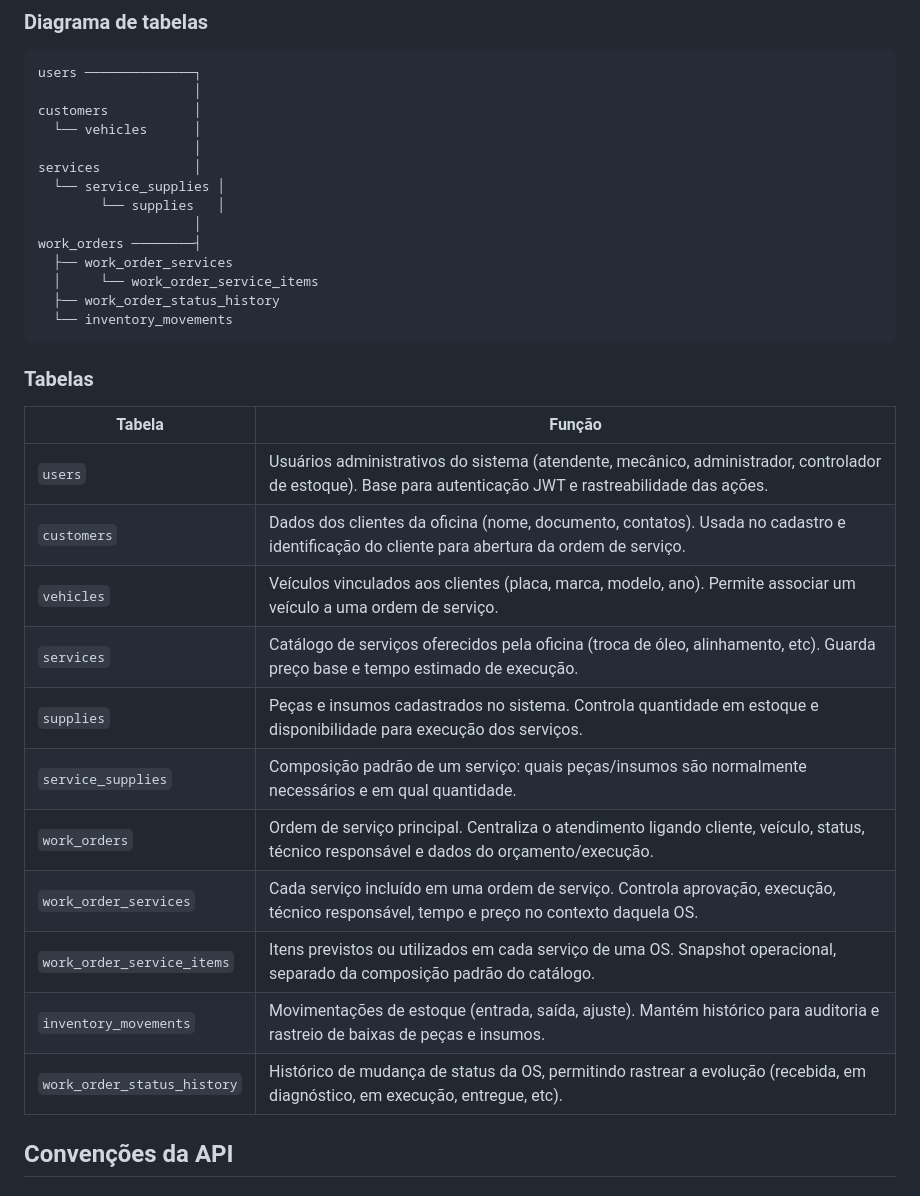
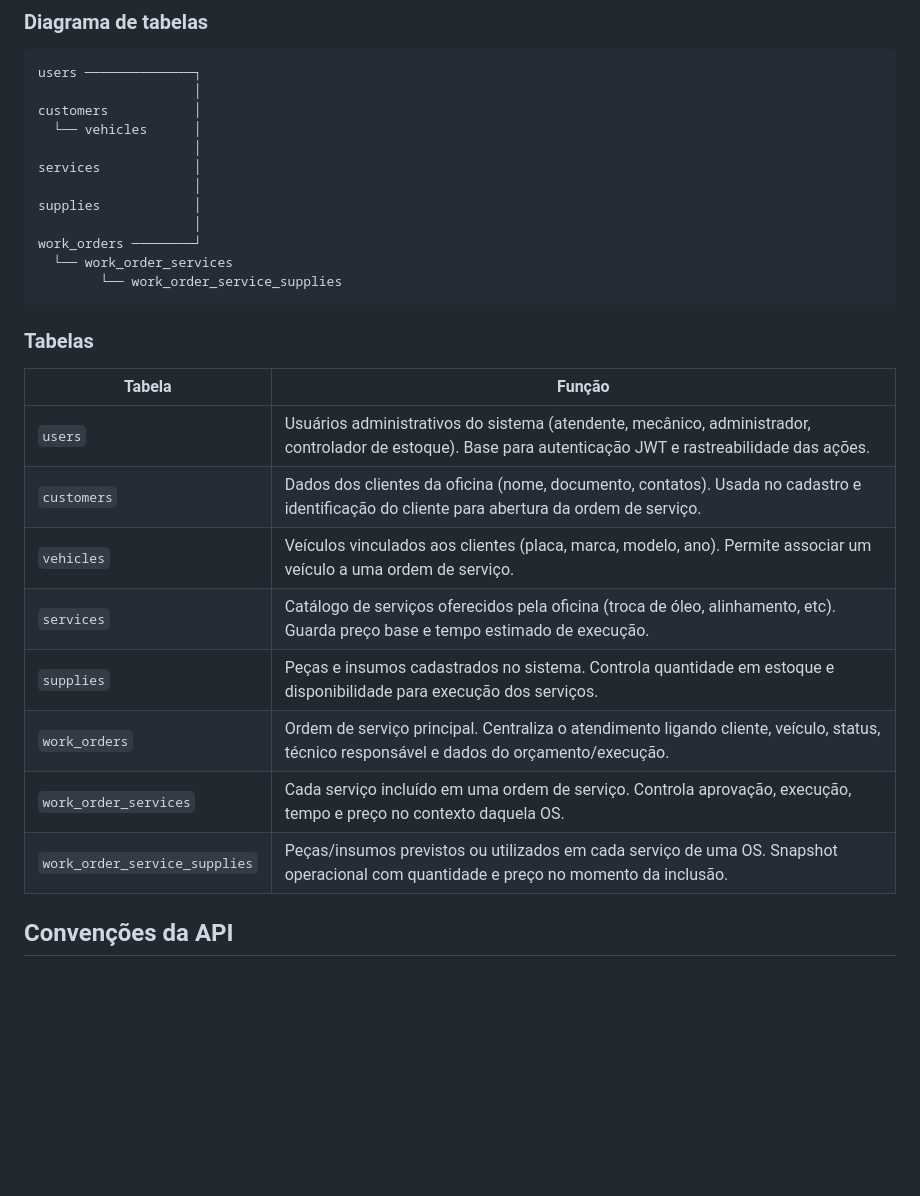
Before and after one commit to SOAT-15-Oficina/15soat-tech-challenge, a Markdown page: README.md, the part around the change. Rendered like a GitHub page; blank space fills up the shorter version.

Commit message:
docs: corrigir diagrama de tabelas do README
Atualizar diagrama e tabela de descrições para refletir o schema atual:
- Remover tabelas inexistentes (service_supplies, inventory_movements)
- Renomear work_order_service_items para work_order_service_supplies
- Remover work_order_status_history (dropada na migration 20260505)

````diff
--- a/README.md
+++ b/README.md
@@ -67,31 +67,26 @@ customers           │
   └── vehicles      │
                     │
 services            │
-  └── service_supplies │
-        └── supplies   │
                     │
-work_orders ────────┤
-  ├── work_order_services
-  │     └── work_order_service_items
-  ├── work_order_status_history
-  └── inventory_movements
+supplies            │
+                    │
+work_orders ────────┘
+  └── work_order_services
+        └── work_order_service_supplies
 ```
 
 ### Tabelas
 
-| Tabela                      | Função                                                                                                                                                    |
-| --------------------------- | --------------------------------------------------------------------------------------------------------------------------------------------------------- |
-| `users`                     | Usuários administrativos do sistema (atendente, mecânico, administrador, controlador de estoque). Base para autenticação JWT e rastreabilidade das ações. |
-| `customers`                 | Dados dos clientes da oficina (nome, documento, contatos). Usada no cadastro e identificação do cliente para abertura da ordem de serviço.                |
-| `vehicles`                  | Veículos vinculados aos clientes (placa, marca, modelo, ano). Permite associar um veículo a uma ordem de serviço.                                         |
-| `services`                  | Catálogo de serviços oferecidos pela oficina (troca de óleo, alinhamento, etc). Guarda preço base e tempo estimado de execução.                           |
-| `supplies`                  | Peças e insumos cadastrados no sistema. Controla quantidade em estoque e disponibilidade para execução dos serviços.                                      |
-| `service_supplies`          | Composição padrão de um serviço: quais peças/insumos são normalmente necessários e em qual quantidade.                                                    |
-| `work_orders`               | Ordem de serviço principal. Centraliza o atendimento ligando cliente, veículo, status, técnico responsável e dados do orçamento/execução.                 |
-| `work_order_services`       | Cada serviço incluído em uma ordem de serviço. Controla aprovação, execução, técnico responsável, tempo e preço no contexto daquela OS.                   |
-| `work_order_service_items`  | Itens previstos ou utilizados em cada serviço de uma OS. Snapshot operacional, separado da composição padrão do catálogo.                                 |
-| `inventory_movements`       | Movimentações de estoque (entrada, saída, ajuste). Mantém histórico para auditoria e rastreio de baixas de peças e insumos.                               |
-| `work_order_status_history` | Histórico de mudança de status da OS, permitindo rastrear a evolução (recebida, em diagnóstico, em execução, entregue, etc).                              |
+| Tabela                         | Função                                                                                                                                                    |
+| ------------------------------ | --------------------------------------------------------------------------------------------------------------------------------------------------------- |
+| `users`                        | Usuários administrativos do sistema (atendente, mecânico, administrador, controlador de estoque). Base para autenticação JWT e rastreabilidade das ações. |
+| `customers`                    | Dados dos clientes da oficina (nome, documento, contatos). Usada no cadastro e identificação do cliente para abertura da ordem de serviço.                |
+| `vehicles`                     | Veículos vinculados aos clientes (placa, marca, modelo, ano). Permite associar um veículo a uma ordem de serviço.                                         |
+| `services`                     | Catálogo de serviços oferecidos pela oficina (troca de óleo, alinhamento, etc). Guarda preço base e tempo estimado de execução.                           |
+| `supplies`                     | Peças e insumos cadastrados no sistema. Controla quantidade em estoque e disponibilidade para execução dos serviços.                                      |
+| `work_orders`                  | Ordem de serviço principal. Centraliza o atendimento ligando cliente, veículo, status, técnico responsável e dados do orçamento/execução.                 |
+| `work_order_services`          | Cada serviço incluído em uma ordem de serviço. Controla aprovação, execução, tempo e preço no contexto daquela OS.                                        |
+| `work_order_service_supplies`  | Peças/insumos previstos ou utilizados em cada serviço de uma OS. Snapshot operacional com quantidade e preço no momento da inclusão.                       |
 
 ## Convenções da API
 
````
